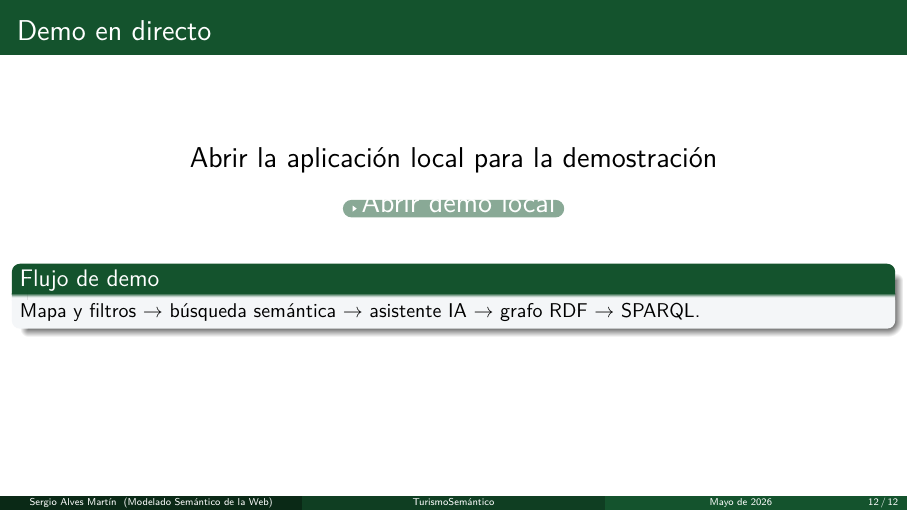
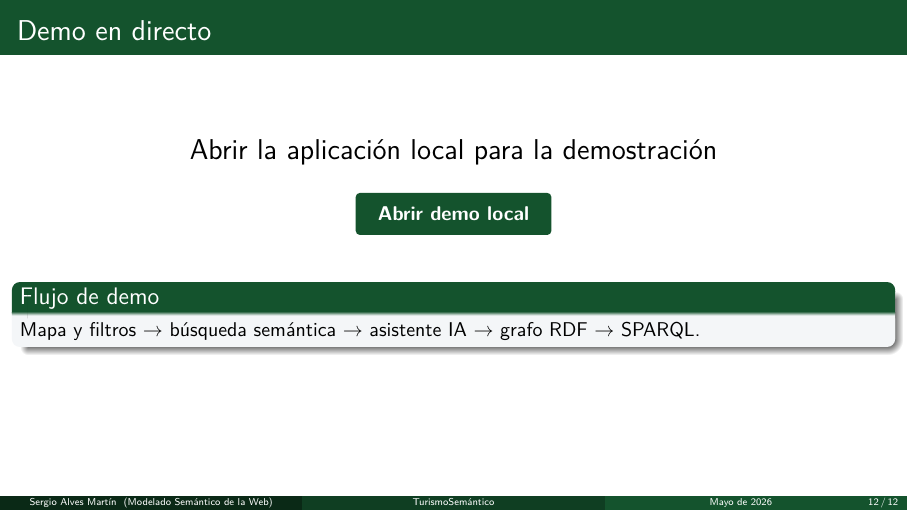
Before and after one commit to SergioAlvesMar5/ProjectoFinal_MSW_TurismoSemantico, LaTeX slides (presentacion/presentacion.tex): page 12 of 12. Compiled offline with pdfLaTeX.

Commit message:
PRESENTACION V4

```diff
--- a/presentacion/presentacion.tex
+++ b/presentacion/presentacion.tex
@@ -25,6 +25,21 @@
 \setbeamercolor{title}{fg=white,bg=tsgreen}
 \setbeamercolor{block title}{fg=white,bg=tsgreen}
 \setbeamercolor{block body}{bg=tslight}
+
+\newcommand{\demolocalbutton}{%
+  \tikz[baseline=(btn.base)]{
+    \node[
+      fill=tsgreen,
+      text=white,
+      rounded corners=2pt,
+      minimum width=3.45cm,
+      minimum height=0.74cm,
+      inner xsep=0.22cm,
+      inner ysep=0pt,
+      font=\normalsize\bfseries
+    ] (btn) {Abrir demo local};
+  }%
+}
 
 \title[TurismoSemántico]{TurismoSemántico}
 \subtitle{Plataforma inteligente del patrimonio cultural de España}
@@ -179,7 +194,7 @@
   {\Large Abrir la aplicación local para la demostración}
 
   \vspace{0.45cm}
-  \href{http://127.0.0.1:5000}{\beamergotobutton{\Large Abrir demo local}}
+  \href{http://127.0.0.1:5000}{\demolocalbutton}
 
   \vspace{0.55cm}
   \begin{block}{Flujo de demo}
```
Also changed, not shown: presentacion/presentacion.pdf.
